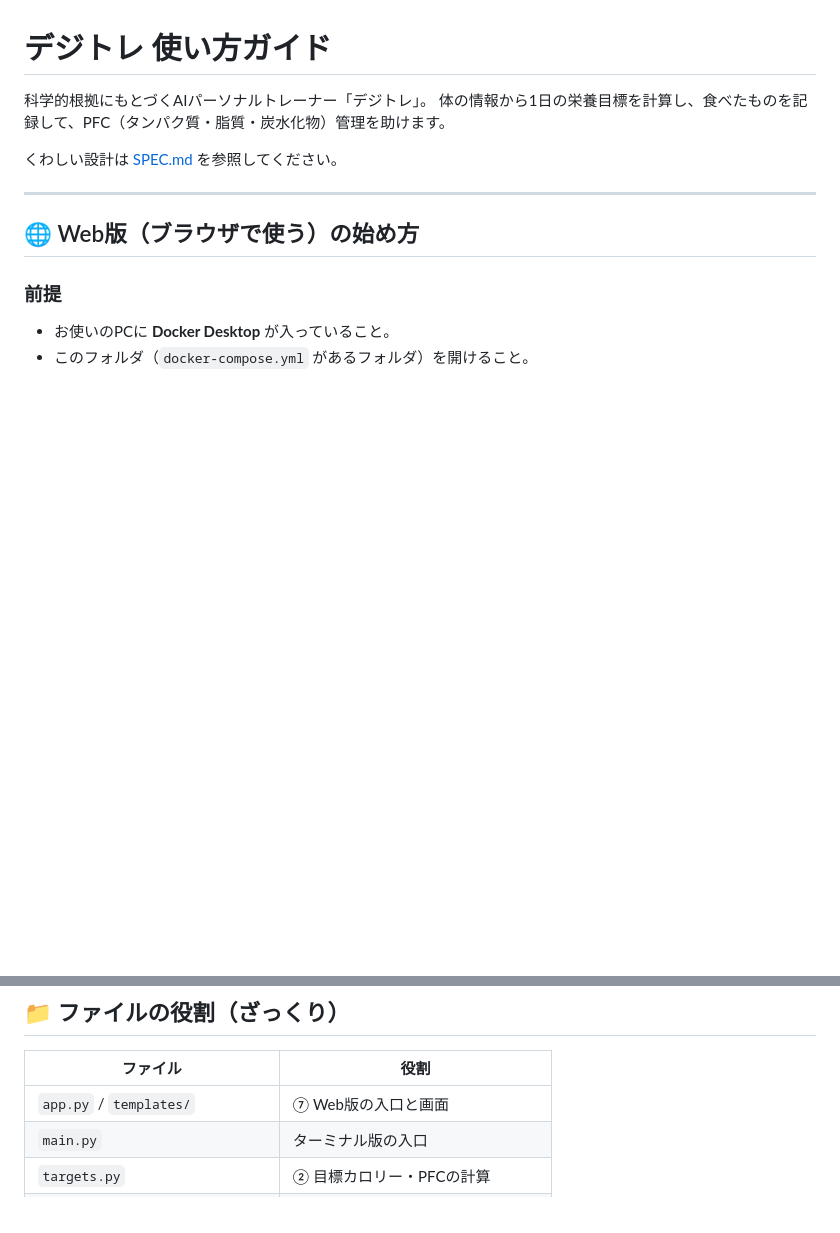
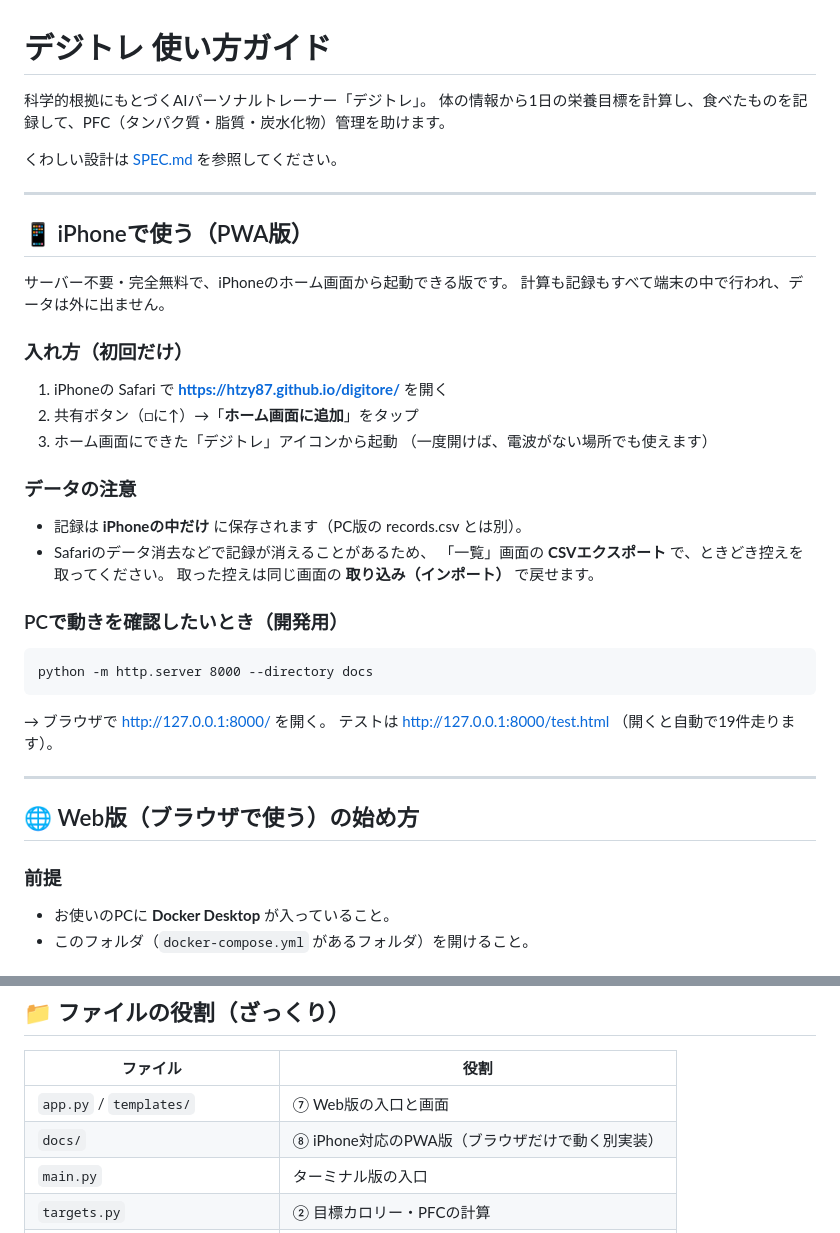
Before and after one commit to HTZY87/digitore, a Markdown page: README.md, 2 parts joined by grey strips. Rendered like a GitHub page; blank space fills up the shorter version.

Commit message:
README.md に iPhoneでの使い方（PWA版の入れ方・データの注意・確認方法）を追加
Co-Authored-By: Claude Fable 5 <noreply@anthropic.com>

````diff
--- a/README.md
+++ b/README.md
@@ -4,6 +4,35 @@
 体の情報から1日の栄養目標を計算し、食べたものを記録して、PFC（タンパク質・脂質・炭水化物）管理を助けます。
 
 くわしい設計は [SPEC.md](SPEC.md) を参照してください。
+
+---
+
+## 📱 iPhoneで使う（PWA版）
+
+サーバー不要・完全無料で、iPhoneのホーム画面から起動できる版です。
+計算も記録もすべて端末の中で行われ、データは外に出ません。
+
+### 入れ方（初回だけ）
+
+1. iPhoneの Safari で **https://htzy87.github.io/digitore/** を開く
+2. 共有ボタン（□に↑）→「**ホーム画面に追加**」をタップ
+3. ホーム画面にできた「デジトレ」アイコンから起動
+   （一度開けば、電波がない場所でも使えます）
+
+### データの注意
+
+- 記録は **iPhoneの中だけ** に保存されます（PC版の records.csv とは別）。
+- Safariのデータ消去などで記録が消えることがあるため、
+  「一覧」画面の **CSVエクスポート** で、ときどき控えを取ってください。
+  取った控えは同じ画面の **取り込み（インポート）** で戻せます。
+
+### PCで動きを確認したいとき（開発用）
+
+```
+python -m http.server 8000 --directory docs
+```
+→ ブラウザで http://127.0.0.1:8000/ を開く。
+テストは http://127.0.0.1:8000/test.html （開くと自動で19件走ります）。
 
 ---
 
@@ -86,6 +115,7 @@ python test_app.py
 | ファイル | 役割 |
 |---|---|
 | `app.py` / `templates/` | ⑦ Web版の入口と画面 |
+| `docs/` | ⑧ iPhone対応のPWA版（ブラウザだけで動く別実装） |
 | `main.py` | ターミナル版の入口 |
 | `targets.py` | ② 目標カロリー・PFCの計算 |
 | `intake.py` / `foods.csv` | ③ 食べたものの合計（食品データ） |
````
